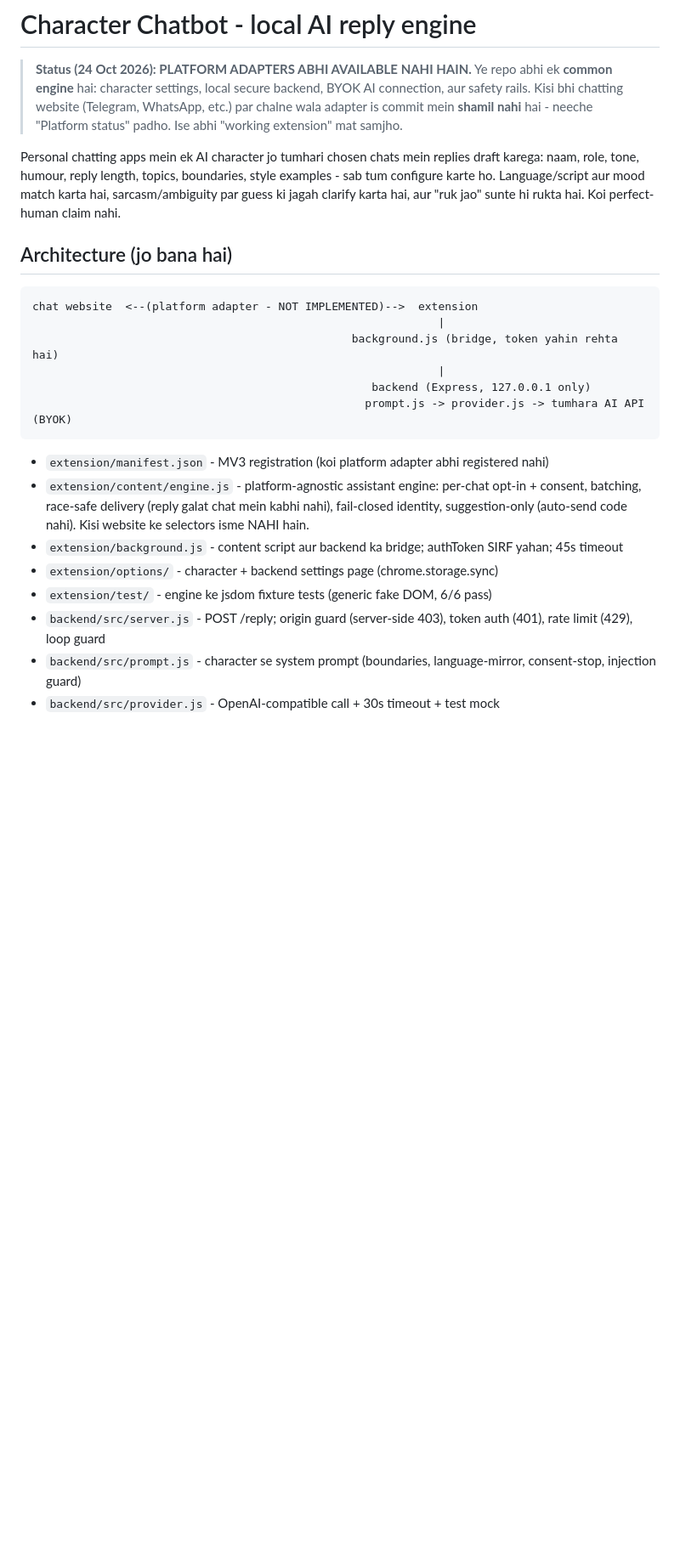
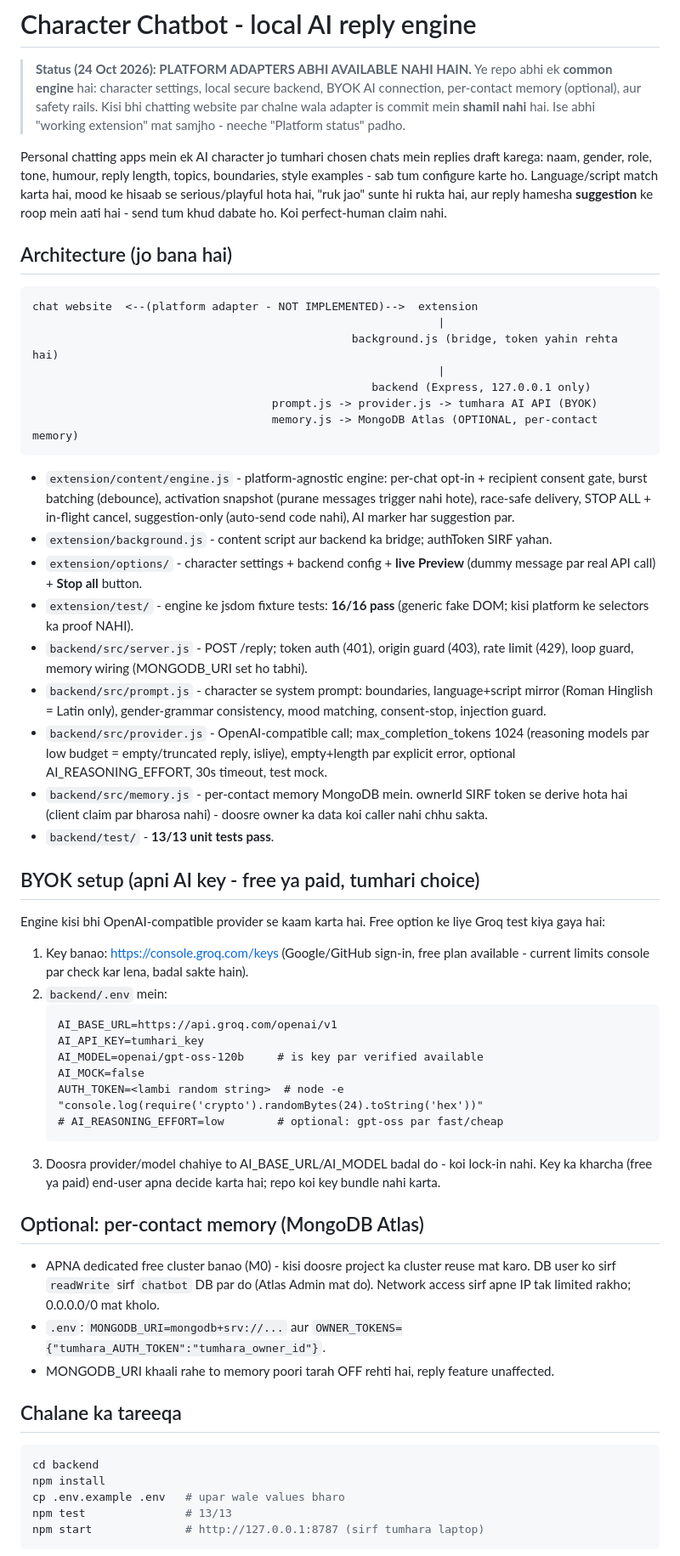
Before and after one commit to Lakshya0604/chatbot, a Markdown page: README.md, the part around one of its changes. Shown at 85% size. Rendered like a GitHub page; blank space fills up the shorter version.

Commit message:
README: BYOK onboarding (Groq free/paid choice), optional Atlas memory setup, preview/stop-all UI, current test counts, bounded verified-claims

````diff
--- a/README.md
+++ b/README.md
@@ -2,15 +2,16 @@
 
 > **Status (24 Oct 2026): PLATFORM ADAPTERS ABHI AVAILABLE NAHI HAIN.**
 > Ye repo abhi ek **common engine** hai: character settings, local secure backend,
-> BYOK AI connection, aur safety rails. Kisi bhi chatting website (Telegram,
-> WhatsApp, etc.) par chalne wala adapter is commit mein **shamil nahi** hai -
-> neeche "Platform status" padho. Ise abhi "working extension" mat samjho.
+> BYOK AI connection, per-contact memory (optional), aur safety rails. Kisi bhi
+> chatting website par chalne wala adapter is commit mein **shamil nahi** hai.
+> Ise abhi "working extension" mat samjho - neeche "Platform status" padho.
 
-Personal chatting apps mein ek AI character jo tumhari chosen chats mein
-replies draft karega: naam, role, tone, humour, reply length, topics,
-boundaries, style examples - sab tum configure karte ho. Language/script aur
-mood match karta hai, sarcasm/ambiguity par guess ki jagah clarify karta hai,
-aur "ruk jao" sunte hi rukta hai. Koi perfect-human claim nahi.
+Personal chatting apps mein ek AI character jo tumhari chosen chats mein replies
+draft karega: naam, gender, role, tone, humour, reply length, topics, boundaries,
+style examples - sab tum configure karte ho. Language/script match karta hai,
+mood ke hisaab se serious/playful hota hai, "ruk jao" sunte hi rukta hai, aur
+reply hamesha **suggestion** ke roop mein aati hai - send tum khud dabate ho.
+Koi perfect-human claim nahi.
 
 ## Architecture (jo bana hai)
 
@@ -20,16 +21,68 @@ chat website  <--(platform adapter - NOT IMPLEMENTED)-->  extension
                                                 background.js (bridge, token yahin rehta hai)
                                                              |
                                                    backend (Express, 127.0.0.1 only)
-                                                  prompt.js -> provider.js -> tumhara AI API (BYOK)
+                                    prompt.js -> provider.js -> tumhara AI API (BYOK)
+                                    memory.js -> MongoDB Atlas (OPTIONAL, per-contact memory)
 ```
 
-- `extension/manifest.json` - MV3 registration (koi platform adapter abhi registered nahi)
-- `extension/content/engine.js` - platform-agnostic assistant engine: per-chat opt-in + consent,
-  batching, race-safe delivery (reply galat chat mein kabhi nahi), fail-closed identity,
-  suggestion-only (auto-send code nahi). Kisi website ke selectors isme NAHI hain.
-- `extension/background.js` - content script aur backend ka bridge; authToken SIRF yahan; 45s timeout
-- `extension/options/` - character + backend settings page (chrome.storage.sync)
-- `extension/test/` - engine ke jsdom fixture tests (generic fake DOM, 6/6 pass)
-- `backend/src/server.js` - POST /reply; origin guard (server-side 403), token auth (401), rate limit (429), loop guard
-- `backend/src/prompt.js` - character se system prompt (boundaries, language-mirror, consent-stop, injection guard)
-- `backend/src/provider.js` - OpenAI-compatible call + 30s timeout + test mock
+- `extension/content/engine.js` - platform-agnostic engine: per-chat opt-in + recipient
+  consent gate, burst batching (debounce), activation snapshot (purane messages trigger
+  nahi hote), race-safe delivery, STOP ALL + in-flight cancel, suggestion-only
+  (auto-send code nahi), AI marker har suggestion par.
+- `extension/background.js` - content script aur backend ka bridge; authToken SIRF yahan.
+- `extension/options/` - character settings + backend config + **live Preview** (dummy
+  message par real API call) + **Stop all** button.
+- `extension/test/` - engine ke jsdom fixture tests: **16/16 pass** (generic fake DOM;
+  kisi platform ke selectors ka proof NAHI).
+- `backend/src/server.js` - POST /reply; token auth (401), origin guard (403),
+  rate limit (429), loop guard, memory wiring (MONGODB_URI set ho tabhi).
+- `backend/src/prompt.js` - character se system prompt: boundaries, language+script
+  mirror (Roman Hinglish = Latin only), gender-grammar consistency, mood matching,
+  consent-stop, injection guard.
+- `backend/src/provider.js` - OpenAI-compatible call; max_completion_tokens 1024
+  (reasoning models par low budget = empty/truncated reply, isliye), empty+length
+  par explicit error, optional AI_REASONING_EFFORT, 30s timeout, test mock.
+- `backend/src/memory.js` - per-contact memory MongoDB mein. ownerId SIRF token se
+  derive hota hai (client claim par bharosa nahi) - doosre owner ka data koi caller
+  nahi chhu sakta.
+- `backend/test/` - **13/13 unit tests pass**.
+
+## BYOK setup (apni AI key - free ya paid, tumhari choice)
+
+Engine kisi bhi OpenAI-compatible provider se kaam karta hai. Free option ke liye
+Groq test kiya gaya hai:
+
+1. Key banao: https://console.groq.com/keys (Google/GitHub sign-in, free plan
+   available - current limits console par check kar lena, badal sakte hain).
+2. `backend/.env` mein:
+   ```
+   AI_BASE_URL=https://api.groq.com/openai/v1
+   AI_API_KEY=tumhari_key
+   AI_MODEL=openai/gpt-oss-120b     # is key par verified available
+   AI_MOCK=false
+   AUTH_TOKEN=<lambi random string>  # node -e "console.log(require('crypto').randomBytes(24).toString('hex'))"
+   # AI_REASONING_EFFORT=low        # optional: gpt-oss par fast/cheap
+   ```
+3. Doosra provider/model chahiye to AI_BASE_URL/AI_MODEL badal do - koi lock-in
+   nahi. Key ka kharcha (free ya paid) end-user apna decide karta hai; repo koi
+   key bundle nahi karta.
+
+## Optional: per-contact memory (MongoDB Atlas)
+
+- APNA dedicated free cluster banao (M0) - kisi doosre project ka cluster reuse
+  mat karo. DB user ko sirf `readWrite` sirf `chatbot` DB par do (Atlas Admin
+  mat do). Network access sirf apne IP tak limited rakho; 0.0.0.0/0 mat kholo.
+- `.env`: `MONGODB_URI=mongodb+srv://...` aur `OWNER_TOKENS={"tumhara_AUTH_TOKEN":"tumhara_owner_id"}`.
+- MONGODB_URI khaali rahe to memory poori tarah OFF rehti hai, reply feature
+  unaffected.
+
+## Chalane ka tareeqa
+
+```bash
+cd backend
+npm install
+cp .env.example .env   # upar wale values bharo
+npm test               # 13/13
+npm start              # http://127.0.0.1:8787 (sirf tumhara laptop)
+```
+
````
Also changed, not shown: other parts of README.md (+27 -39 lines).
